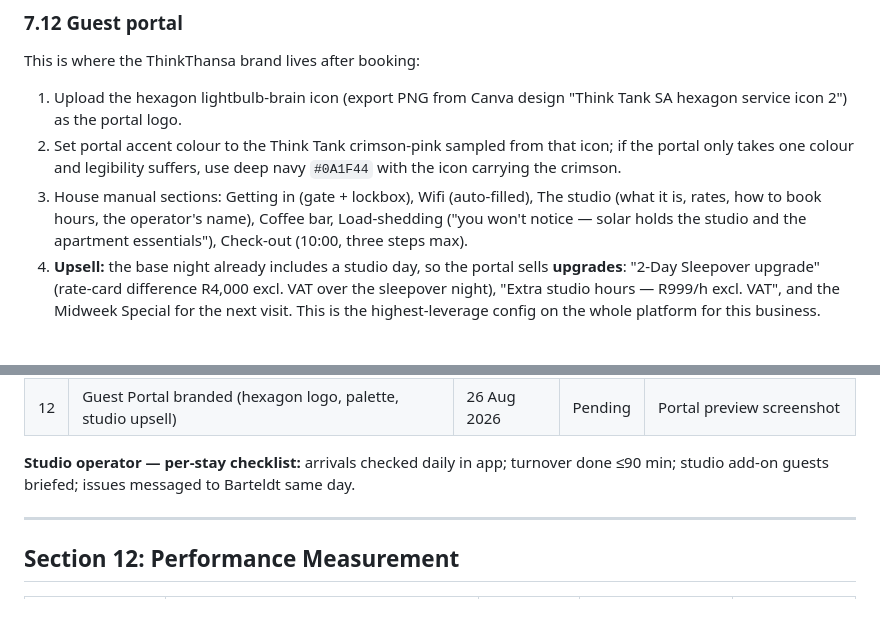
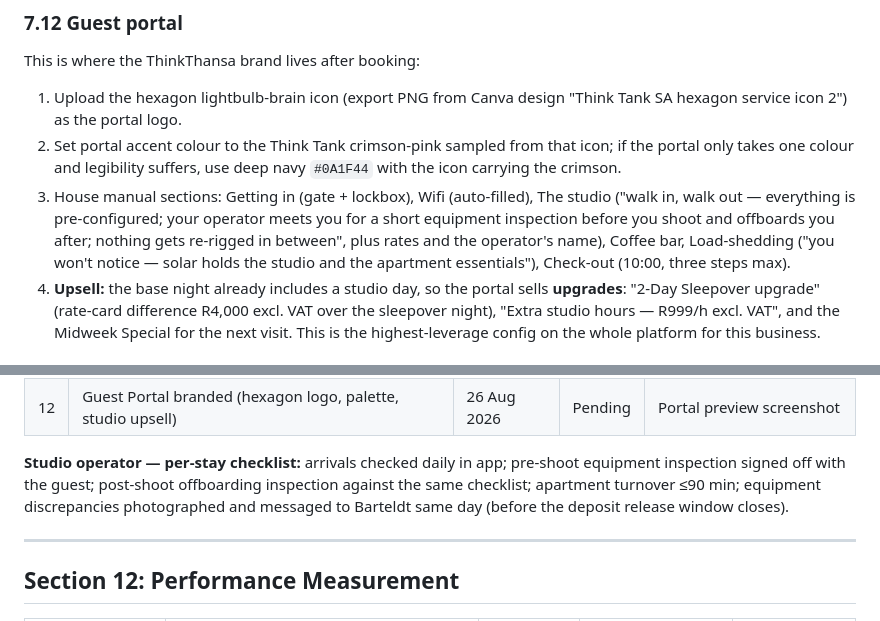
Before and after one commit to IT-CnC-Auto/Care-Net-Consultants, a Markdown page: ThinkThansa/HOSTAWAY-BEEHIVE-SETUP-GUIDE.md, 2 parts joined by grey strips. GitHub-like rendering.

```diff
--- a/ThinkThansa/HOSTAWAY-BEEHIVE-SETUP-GUIDE.md
+++ b/ThinkThansa/HOSTAWAY-BEEHIVE-SETUP-GUIDE.md
@@ -258,7 +258,7 @@ This is where the ThinkThansa brand lives after booking:
 
 1. Upload the hexagon lightbulb-brain icon (export PNG from Canva design "Think Tank SA hexagon service icon 2") as the portal logo.
 2. Set portal accent colour to the Think Tank crimson-pink sampled from that icon; if the portal only takes one colour and legibility suffers, use deep navy `#0A1F44` with the icon carrying the crimson.
-3. House manual sections: Getting in (gate + lockbox), Wifi (auto-filled), The studio (what it is, rates, how to book hours, the operator's name), Coffee bar, Load-shedding ("you won't notice — solar holds the studio and the apartment essentials"), Check-out (10:00, three steps max).
+3. House manual sections: Getting in (gate + lockbox), Wifi (auto-filled), The studio ("walk in, walk out — everything is pre-configured; your operator meets you for a short equipment inspection before you shoot and offboards you after; nothing gets re-rigged in between", plus rates and the operator's name), Coffee bar, Load-shedding ("you won't notice — solar holds the studio and the apartment essentials"), Check-out (10:00, three steps max).
 4. **Upsell:** the base night already includes a studio day, so the portal sells **upgrades**: "2-Day Sleepover upgrade" (rate-card difference R4,000 excl. VAT over the sleepover night), "Extra studio hours — R999/h excl. VAT", and the Midweek Special for the next visit. This is the highest-leverage config on the whole platform for this business.
 
 ### 7.13 Channel connections (last — only after every tab above is saved and media is up)
@@ -339,7 +339,7 @@ POPIA note: guest personal data flows Hostaway → Make.com → Xero/CRM. All th
 | 11 | Booking.com + Vrbo live with markups | 28 Aug 2026 | Pending | Header shows 3 of 3 |
 | 12 | Guest Portal branded (hexagon logo, palette, studio upsell) | 26 Aug 2026 | Pending | Portal preview screenshot |
 
-**Studio operator — per-stay checklist:** arrivals checked daily in app; turnover done ≤90 min; studio add-on guests briefed; issues messaged to Barteldt same day.
+**Studio operator — per-stay checklist:** arrivals checked daily in app; pre-shoot equipment inspection signed off with the guest; post-shoot offboarding inspection against the same checklist; apartment turnover ≤90 min; equipment discrepancies photographed and messaged to Barteldt same day (before the deposit release window closes).
 
 ---
 
```
Also changed, not shown: other parts of ThinkThansa/HOSTAWAY-BEEHIVE-SETUP-GUIDE.md (+4 -4 lines).
